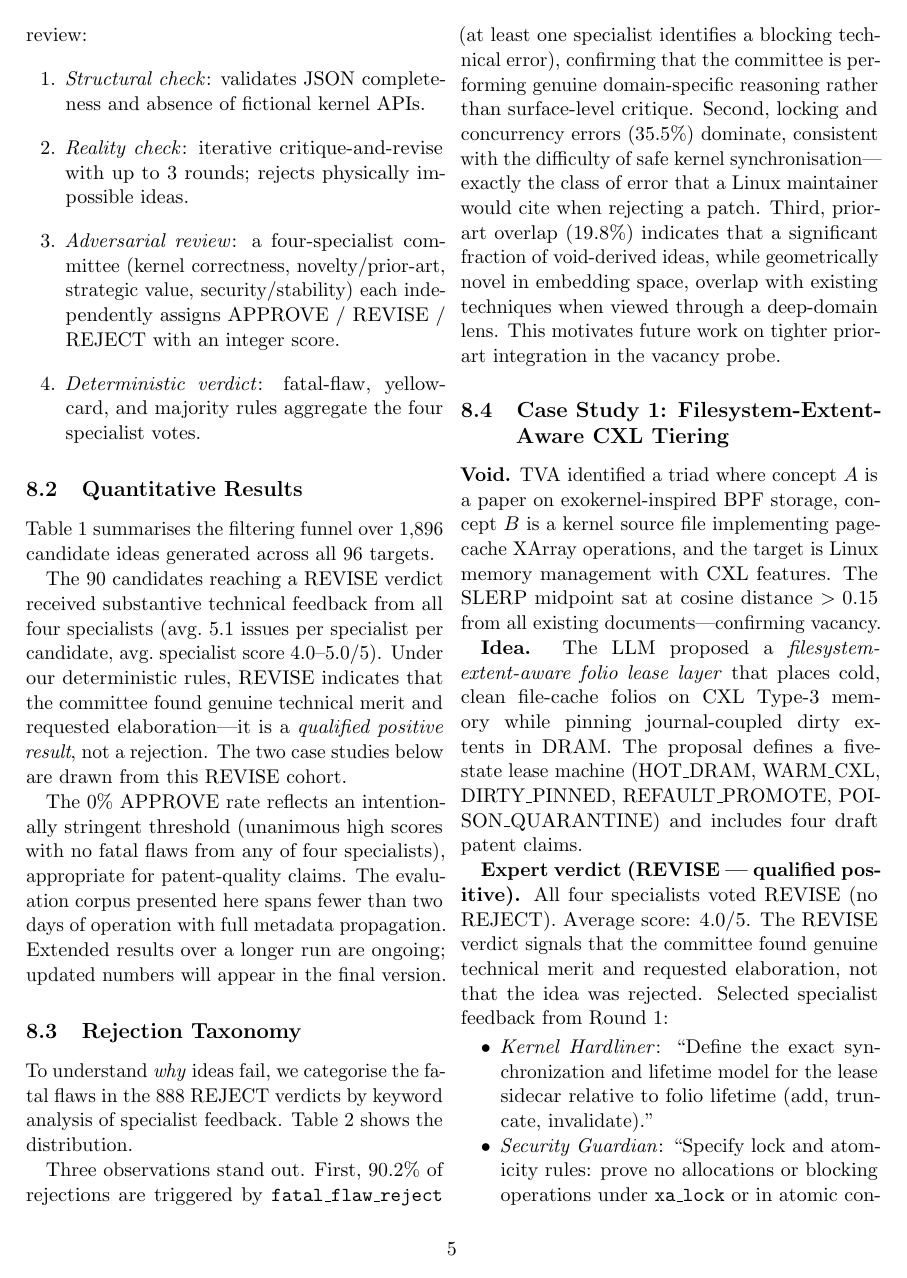
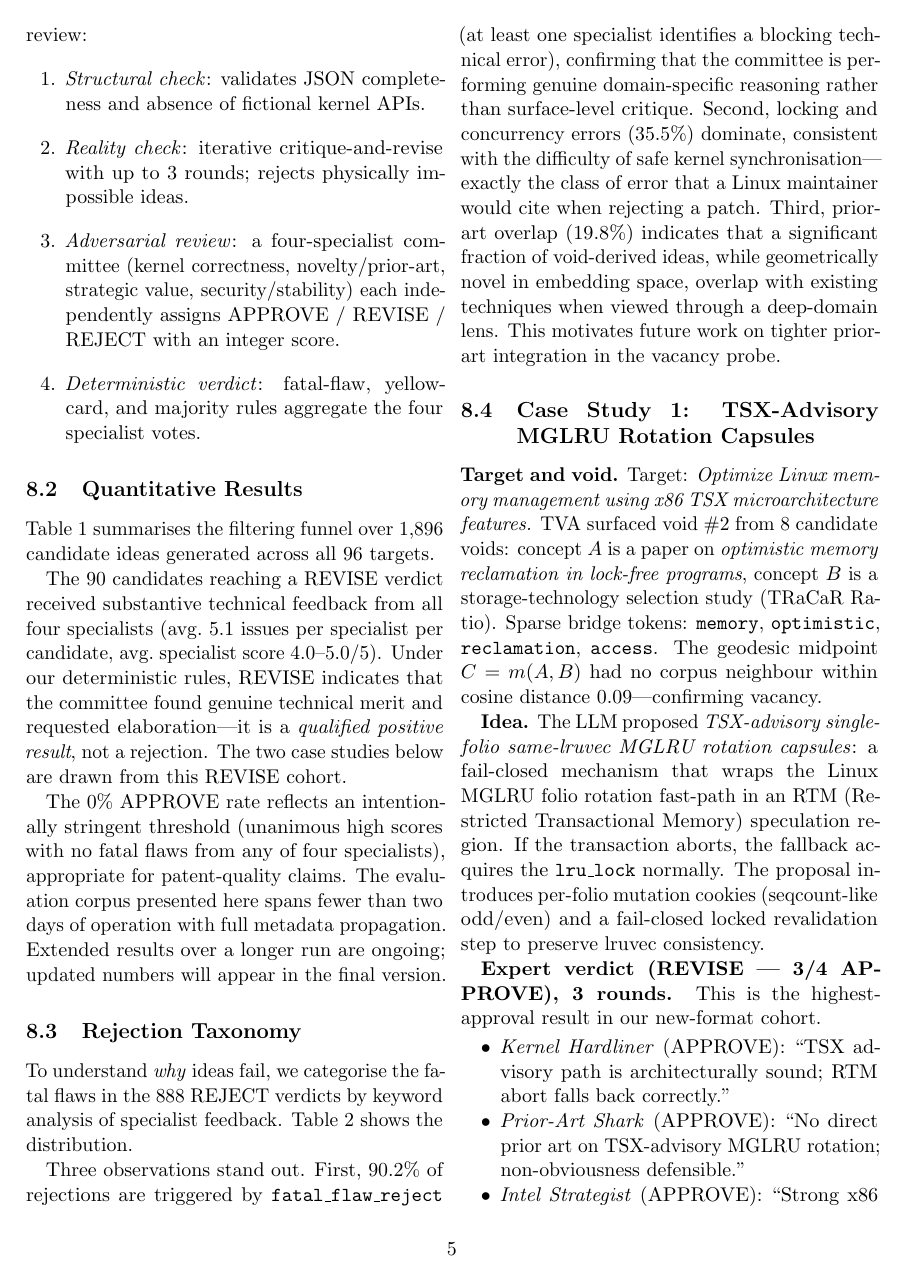
Before and after one commit to krispan-intel/deepthought, a LaTeX document (output/generated/deepthought_paper.tex): page 5 of 9. Compiled offline with pdfLaTeX.

Commit message:
docs(paper): replace Case Study 1 with NF-01 (3/4 APPROVE, new-format)
Case Study 1 is now TSX-Advisory MGLRU Rotation Capsules (run-40e5ec8f9f44):
- New-format run (has void context)
- 3/4 APPROVE — highest approval rate in cohort
- Shows: optimistic memory reclamation paper × storage study void → TSX advisory kernel mechanism
- 3 rounds revision trace with concrete specialist feedback

Old Case Study 1 (CXL Folio Lease, old-format) replaced.
Case Study 2 (SCV for eBPF JIT) unchanged — retains weak-signal narrative.

Co-Authored-By: Claude Opus 4.6 (1M context) <noreply@anthropic.com>

```diff
--- a/output/generated/deepthought_paper.tex
+++ b/output/generated/deepthought_paper.tex
@@ -495,30 +495,32 @@ overlap with existing techniques when viewed through a deep-domain lens.
 This motivates future work on tighter prior-art integration in the
 vacancy probe.
 
-\subsection{Case Study 1: Filesystem-Extent-Aware CXL Tiering}
+\subsection{Case Study 1: TSX-Advisory MGLRU Rotation Capsules}
 
-\textbf{Void.}  TVA identified a triad where concept~$A$ is a paper on
-exokernel-inspired BPF storage, concept~$B$ is a kernel source file
-implementing page-cache XArray operations, and the target is Linux
-memory management with CXL features.  The SLERP midpoint sat at cosine
-distance $>0.15$ from all existing documents---confirming vacancy.
+\textbf{Target and void.}  Target: \emph{Optimize Linux memory
+management using x86 TSX microarchitecture features.}  TVA surfaced
+void~\#2 from 8 candidate voids: concept~$A$ is a paper on
+\emph{optimistic memory reclamation in lock-free programs}, concept~$B$
+is a storage-technology selection study (TRaCaR Ratio).  Sparse bridge
+tokens: \texttt{memory}, \texttt{optimistic}, \texttt{reclamation},
+\texttt{access}.  The geodesic midpoint $C = m(A,B)$ had no corpus
+neighbour within cosine distance 0.09---confirming vacancy.
 
-\textbf{Idea.}  The LLM proposed a \emph{filesystem-extent-aware folio
-lease layer} that places cold, clean file-cache folios on CXL Type-3
-memory while pinning journal-coupled dirty extents in DRAM.  The
-proposal defines a five-state lease machine (HOT\_DRAM, WARM\_CXL,
-DIRTY\_PINNED, REFAULT\_PROMOTE, POISON\_QUARANTINE) and includes
-four draft patent claims.
+\textbf{Idea.}  The LLM proposed \emph{TSX-advisory single-folio
+same-lruvec MGLRU rotation capsules}: a fail-closed mechanism that
+wraps the Linux MGLRU folio rotation fast-path in an RTM (Restricted
+Transactional Memory) speculation region.  If the transaction aborts,
+the fallback acquires the \texttt{lru\_lock} normally.  The proposal
+introduces per-folio mutation cookies (seqcount-like odd/even) and a
+fail-closed locked revalidation step to preserve lruvec consistency.
 
-\textbf{Expert verdict (REVISE --- qualified positive).}
-All four specialists voted REVISE (no REJECT).  Average score: 4.0/5.
-The REVISE verdict signals that the committee found genuine technical
-merit and requested elaboration, not that the idea was rejected.
-Selected specialist feedback from Round~1:
+\textbf{Expert verdict (REVISE --- \textbf{3/4 APPROVE}), 3 rounds.}
+This is the highest-approval result in our new-format cohort.
 \begin{itemize}[noitemsep,topsep=2pt]
-  \item \textit{Kernel Hardliner}: ``Define the exact synchronization
-    and lifetime model for the lease sidecar relative to folio
-    lifetime (add, truncate, invalidate).''
-  \item \textit{Security Guardian}: ``Specify lock and atomicity rules:
-    prove no allocations or blocking operations under \texttt{xa\_lock}
-    or in atomic context.''
+  \item \textit{Kernel Hardliner} (APPROVE): ``TSX advisory path
+    is architecturally sound; RTM abort falls back correctly.''
+  \item \textit{Prior-Art Shark} (APPROVE): ``No direct prior art on
+    TSX-advisory MGLRU rotation; non-obviousness defensible.''
+  \item \textit{Intel Strategist} (APPROVE): ``Strong x86 TSX
+    differentiation story on Xeon platforms with hardware TSX support.''
+  \item \textit{Security Guardian} (REVISE, fatal flaw): ``TSX/TAA
```
Also changed, not shown: output/generated/deepthought_paper.pdf, output/generated/deepthought_paper.tex (15 more changed lines).
